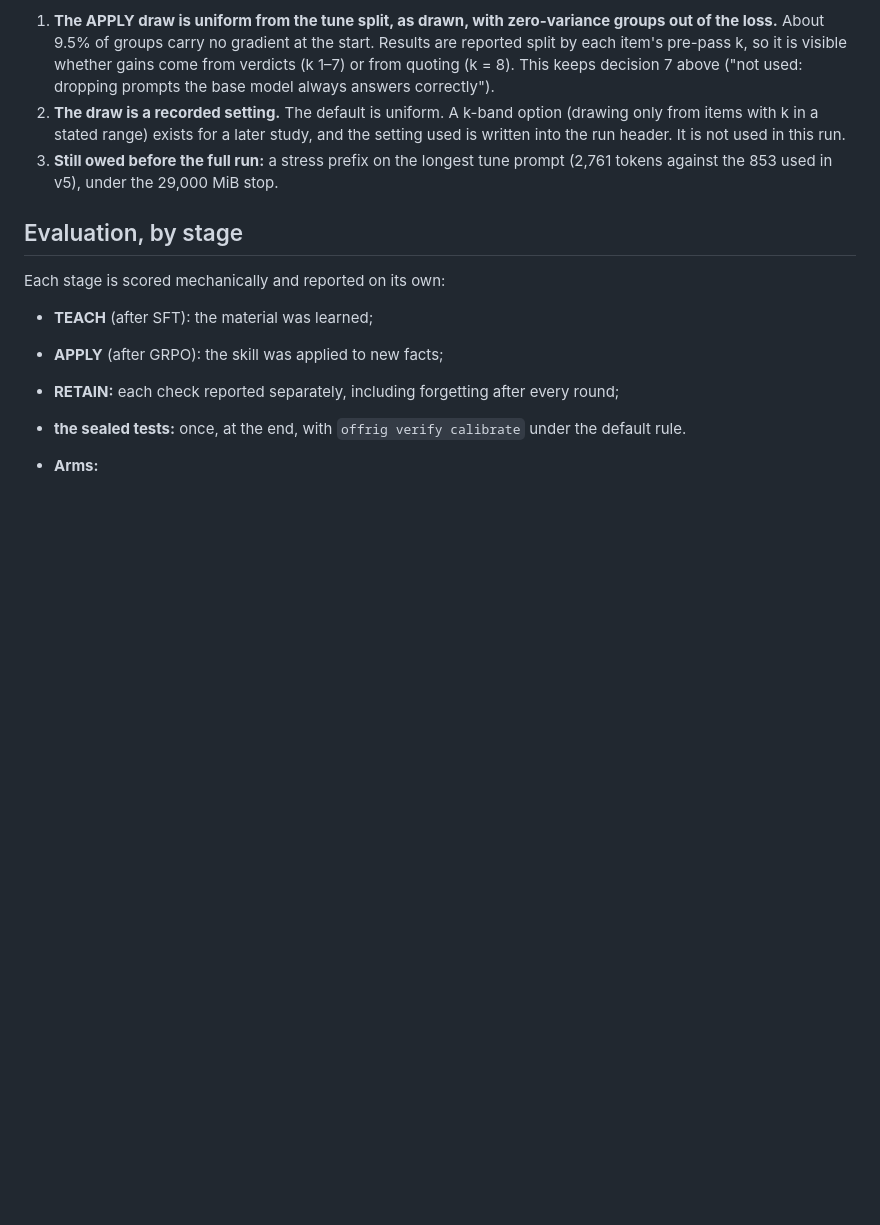
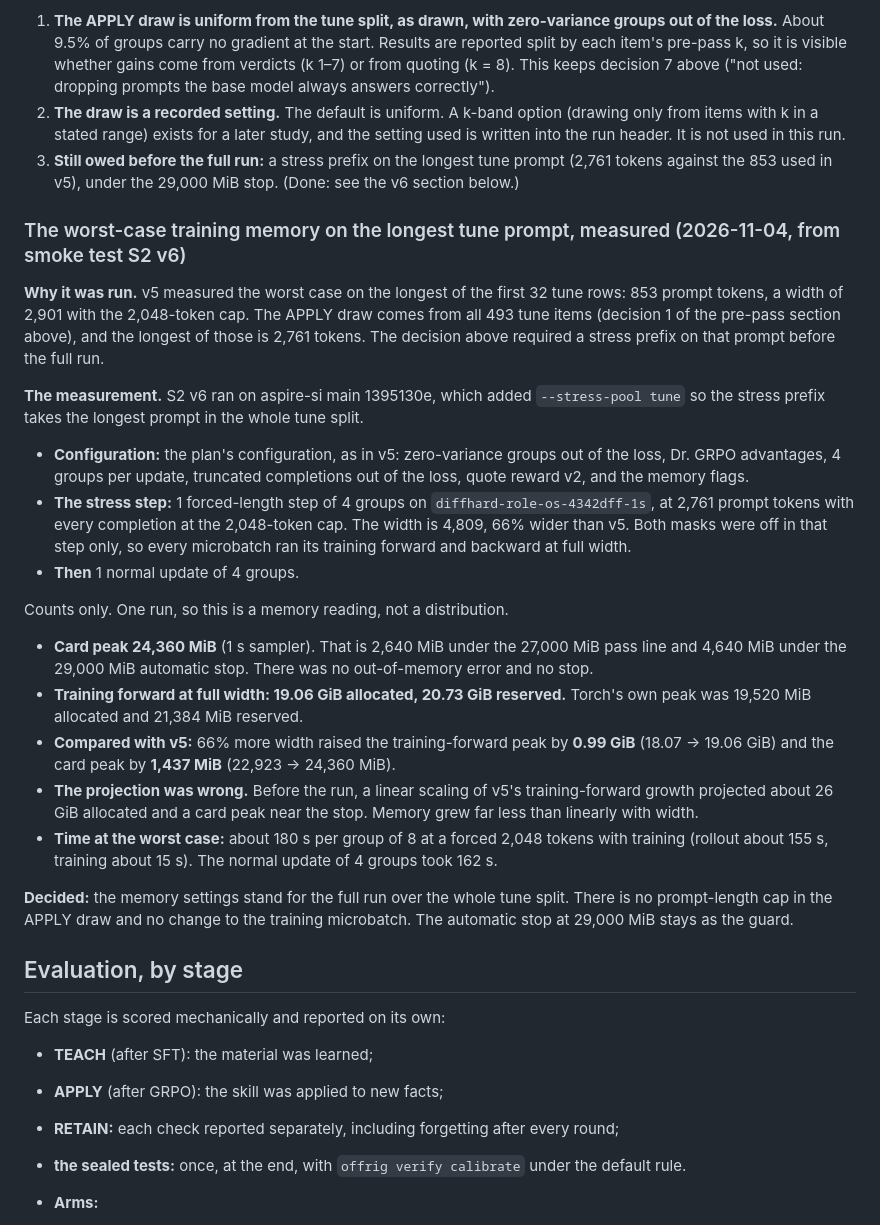
Before and after one commit to mcp-tool-shop-org/aspire-si, a Markdown page: docs/runs/2026-10-10-verifier-distill-prereg-draft.md, the part around the change. Drawn GitHub-style; blank space fills up the shorter version.

Commit message:
prereg draft: worst-case memory on the longest tune prompt, measured (S2 v6)
Stress prefix on the longest tune prompt (2,761 tokens, width 4,809):
sampler peak 24,360 MiB, training forward 19.06 GiB (v5 18.07 at width
2,901). Decided: memory settings stand for the full tune pool; no
length cap, no microbatch change.

Co-Authored-By: Claude Opus 5.5 <noreply@anthropic.com>

```diff
--- a/docs/runs/2026-10-10-verifier-distill-prereg-draft.md
+++ b/docs/runs/2026-10-10-verifier-distill-prereg-draft.md
@@ -566,7 +566,25 @@ Ma et al. 2025, *S²R: Teaching LLMs to Self-verify and Self-correct via Reinfor
 **Decided (the APPLY draw, from decision 1 above):**
 1. **The APPLY draw is uniform from the tune split, as drawn, with zero-variance groups out of the loss.** About 9.5% of groups carry no gradient at the start. Results are reported split by each item's pre-pass k, so it is visible whether gains come from verdicts (k 1–7) or from quoting (k = 8). This keeps decision 7 above ("not used: dropping prompts the base model always answers correctly").
 2. **The draw is a recorded setting.** The default is uniform. A k-band option (drawing only from items with k in a stated range) exists for a later study, and the setting used is written into the run header. It is not used in this run.
-3. **Still owed before the full run:** a stress prefix on the longest tune prompt (2,761 tokens against the 853 used in v5), under the 29,000 MiB stop.
+3. **Still owed before the full run:** a stress prefix on the longest tune prompt (2,761 tokens against the 853 used in v5), under the 29,000 MiB stop. (Done: see the v6 section below.)
+
+### The worst-case training memory on the longest tune prompt, measured (2026-11-04, from smoke test S2 v6)
+
+**Why it was run.** v5 measured the worst case on the longest of the first 32 tune rows: 853 prompt tokens, a width of 2,901 with the 2,048-token cap. The APPLY draw comes from all 493 tune items (decision 1 of the pre-pass section above), and the longest of those is 2,761 tokens. The decision above required a stress prefix on that prompt before the full run.
+
+**The measurement.** S2 v6 ran on aspire-si main 1395130e, which added `--stress-pool tune` so the stress prefix takes the longest prompt in the whole tune split.
+- **Configuration:** the plan's configuration, as in v5: zero-variance groups out of the loss, Dr. GRPO advantages, 4 groups per update, truncated completions out of the loss, quote reward v2, and the memory flags.
+- **The stress step:** 1 forced-length step of 4 groups on `diffhard-role-os-4342dff-1s`, at 2,761 prompt tokens with every completion at the 2,048-token cap. The width is 4,809, 66% wider than v5. Both masks were off in that step only, so every microbatch ran its training forward and backward at full width.
+- **Then** 1 normal update of 4 groups.
+
+Counts only. One run, so this is a memory reading, not a distribution.
+- **Card peak 24,360 MiB** (1 s sampler). That is 2,640 MiB under the 27,000 MiB pass line and 4,640 MiB under the 29,000 MiB automatic stop. There was no out-of-memory error and no stop.
+- **Training forward at full width: 19.06 GiB allocated, 20.73 GiB reserved.** Torch's own peak was 19,520 MiB allocated and 21,384 MiB reserved.
+- **Compared with v5:** 66% more width raised the training-forward peak by **0.99 GiB** (18.07 → 19.06 GiB) and the card peak by **1,437 MiB** (22,923 → 24,360 MiB).
+- **The projection was wrong.** Before the run, a linear scaling of v5's training-forward growth projected about 26 GiB allocated and a card peak near the stop. Memory grew far less than linearly with width.
+- **Time at the worst case:** about 180 s per group of 8 at a forced 2,048 tokens with training (rollout about 155 s, training about 15 s). The normal update of 4 groups took 162 s.
+
+**Decided:** the memory settings stand for the full run over the whole tune split. There is no prompt-length cap in the APPLY draw and no change to the training microbatch. The automatic stop at 29,000 MiB stays as the guard.
 
 ## Evaluation, by stage
 
```
